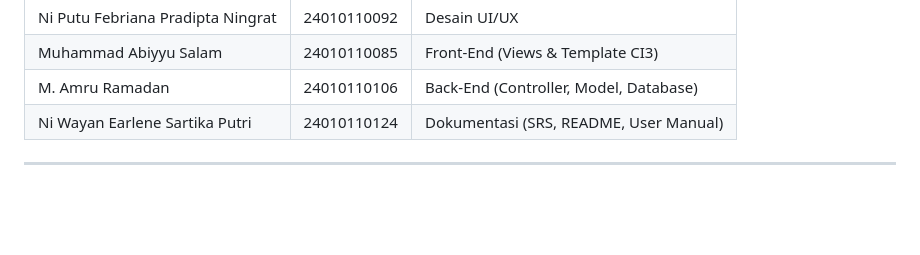
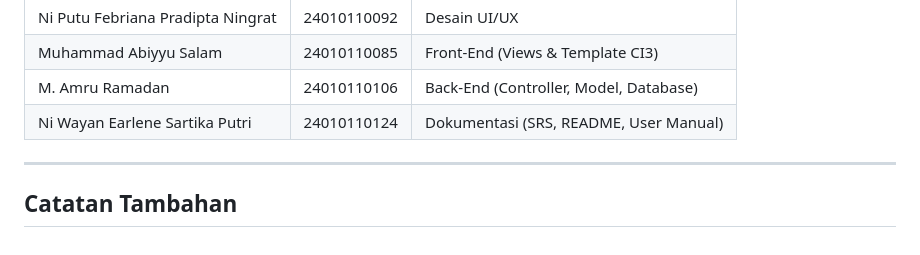
Before and after one commit to 4131yyu/si-toko-kelontong, a Markdown page: README.md, the part around the change. GitHub-like rendering; blank space fills up the shorter version.

Commit message:
menambahkan fitur catatan tambahan

```diff
--- a/README.md
+++ b/README.md
@@ -241,3 +241,5 @@ Sistem menggunakan 5 tabel utama dengan relasi sebagai berikut:
 | Ni Wayan Earlene Sartika Putri    | 24010110124 | Dokumentasi (SRS, README, User Manual) |
 
 ---
+
+## Catatan Tambahan
```
